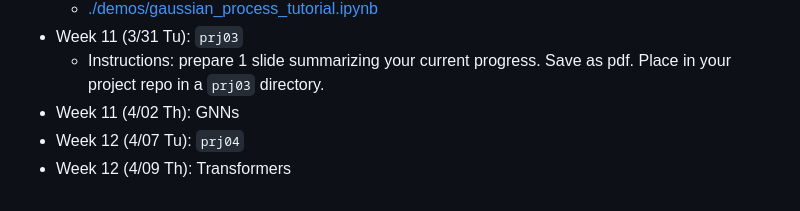
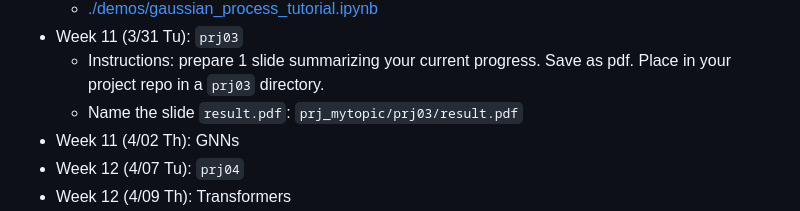
Before and after one commit to 598sml/598sml-s26-syllabus, a Markdown page: README.md, the part around the change. GitHub-like rendering.

Commit message:
update instructions

```diff
--- a/README.md
+++ b/README.md
@@ -116,6 +116,7 @@ HW7 | FNOs | Thu, Mar 12 | https://classroom.github.com/a/QPgBQ6wg
   - [./demos/gaussian_process_tutorial.ipynb](./demos/gaussian_process_tutorial.ipynb)
 - Week 11 (3/31 Tu): `prj03`
   - Instructions: prepare 1 slide summarizing your current progress. Save as pdf.  Place in your project repo in a `prj03` directory.
+  - Name the slide `result.pdf`: `prj_mytopic/prj03/result.pdf`
 - Week 11 (4/02 Th): GNNs
 - Week 12 (4/07 Tu): `prj04`
 - Week 12 (4/09 Th): Transformers
```
